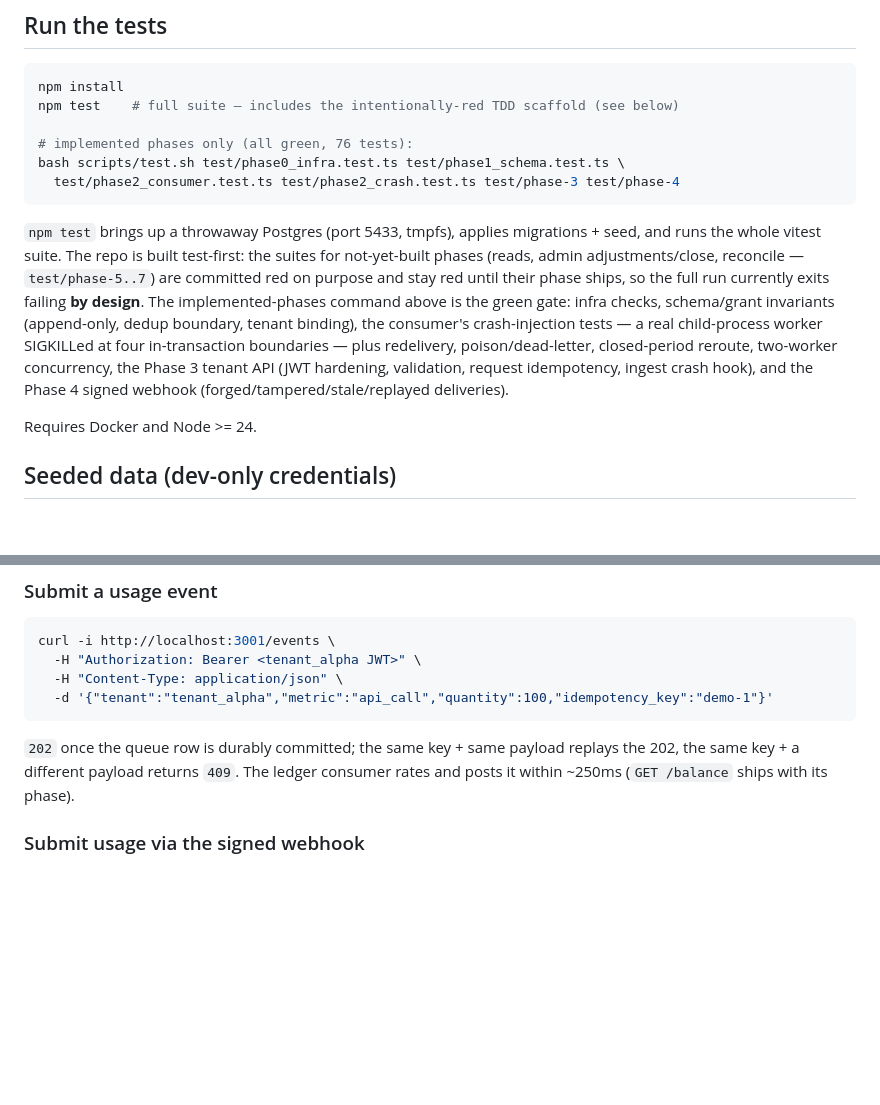
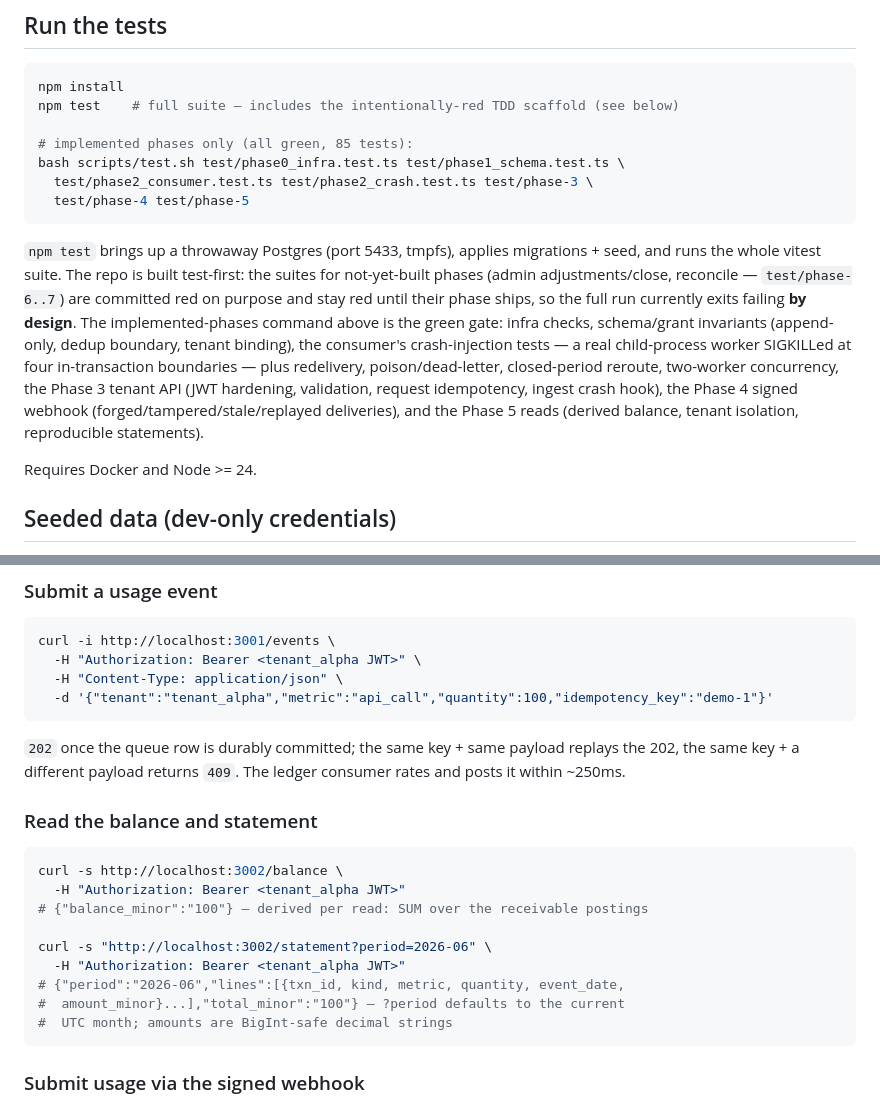
Before and after one commit to leecohen2311/keel-caseStudy, a Markdown page: README.md, 2 parts joined by grey strips. GitHub-like rendering; blank space fills up the shorter version.

Commit message:
phase 5 (docs): README balance/statement curls, test counts, phase-5 in the green gate

````diff
--- a/README.md
+++ b/README.md
@@ -28,23 +28,25 @@ If a first boot was ever interrupted mid-initialization, reset with
 npm install
 npm test    # full suite — includes the intentionally-red TDD scaffold (see below)
 
-# implemented phases only (all green, 76 tests):
+# implemented phases only (all green, 85 tests):
 bash scripts/test.sh test/phase0_infra.test.ts test/phase1_schema.test.ts \
-  test/phase2_consumer.test.ts test/phase2_crash.test.ts test/phase-3 test/phase-4
+  test/phase2_consumer.test.ts test/phase2_crash.test.ts test/phase-3 \
+  test/phase-4 test/phase-5
 ```
 
 `npm test` brings up a throwaway Postgres (port 5433, tmpfs), applies
 migrations + seed, and runs the whole vitest suite. The repo is built
-test-first: the suites for not-yet-built phases (reads, admin
-adjustments/close, reconcile — `test/phase-5..7`) are committed red on purpose
+test-first: the suites for not-yet-built phases (admin
+adjustments/close, reconcile — `test/phase-6..7`) are committed red on purpose
 and stay red until their phase ships, so the full run currently exits failing
 **by design**. The implemented-phases command above is the green gate: infra
 checks, schema/grant invariants (append-only, dedup boundary, tenant binding),
 the consumer's crash-injection tests — a real child-process worker SIGKILLed
 at four in-transaction boundaries — plus redelivery, poison/dead-letter,
 closed-period reroute, two-worker concurrency, the Phase 3 tenant API
-(JWT hardening, validation, request idempotency, ingest crash hook), and the
-Phase 4 signed webhook (forged/tampered/stale/replayed deliveries).
+(JWT hardening, validation, request idempotency, ingest crash hook), the
+Phase 4 signed webhook (forged/tampered/stale/replayed deliveries), and the
+Phase 5 reads (derived balance, tenant isolation, reproducible statements).
 
 Requires Docker and Node >= 24.
 
@@ -97,8 +99,21 @@ curl -i http://localhost:3001/events \
 
 `202` once the queue row is durably committed; the same key + same payload
 replays the 202, the same key + a different payload returns `409`. The ledger
-consumer rates and posts it within ~250ms (`GET /balance` ships with its
-phase).
+consumer rates and posts it within ~250ms.
+
+### Read the balance and statement
+
+```bash
+curl -s http://localhost:3002/balance \
+  -H "Authorization: Bearer <tenant_alpha JWT>"
+# {"balance_minor":"100"} — derived per read: SUM over the receivable postings
+
+curl -s "http://localhost:3002/statement?period=2026-06" \
+  -H "Authorization: Bearer <tenant_alpha JWT>"
+# {"period":"2026-06","lines":[{txn_id, kind, metric, quantity, event_date,
+#  amount_minor}...],"total_minor":"100"} — ?period defaults to the current
+#  UTC month; amounts are BigInt-safe decimal strings
+```
 
 ### Submit usage via the signed webhook
 
````
